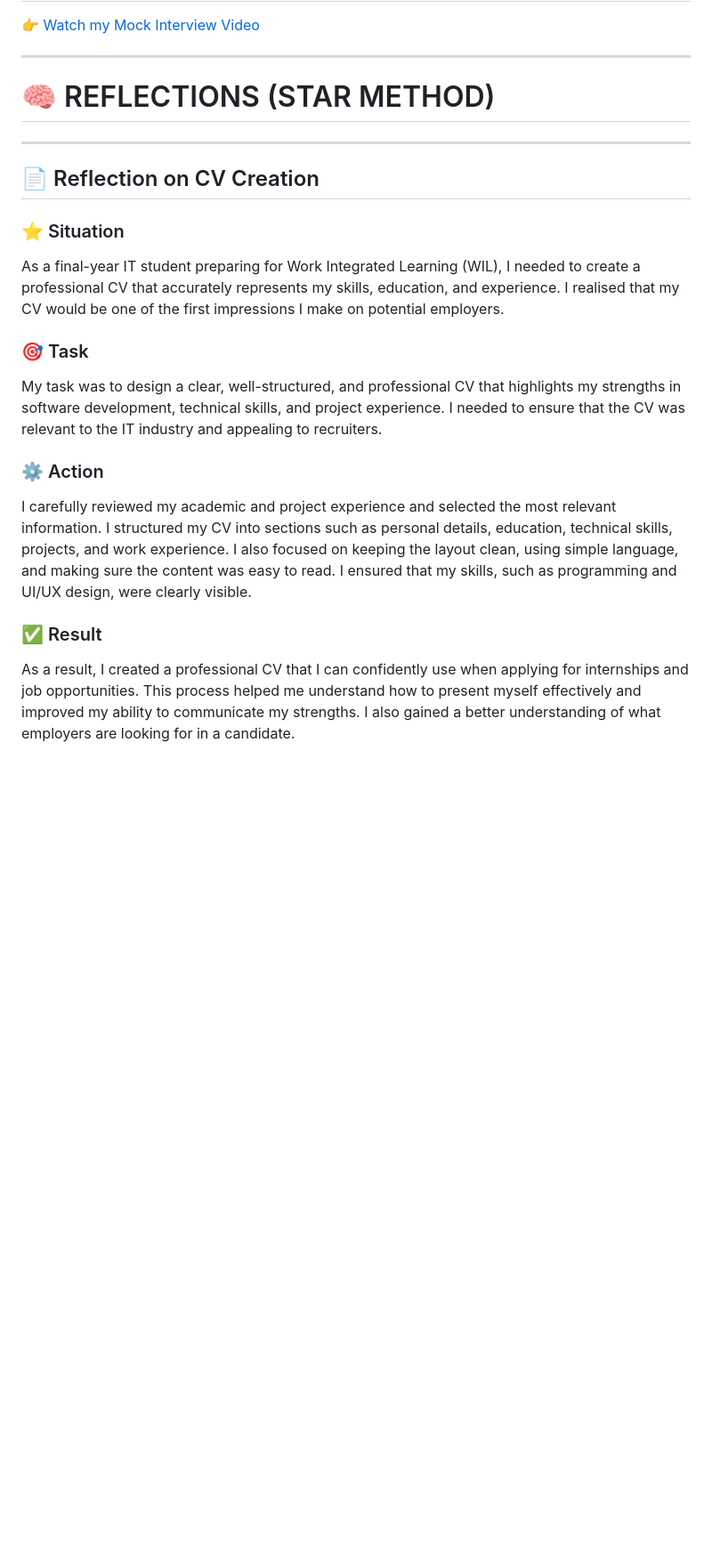
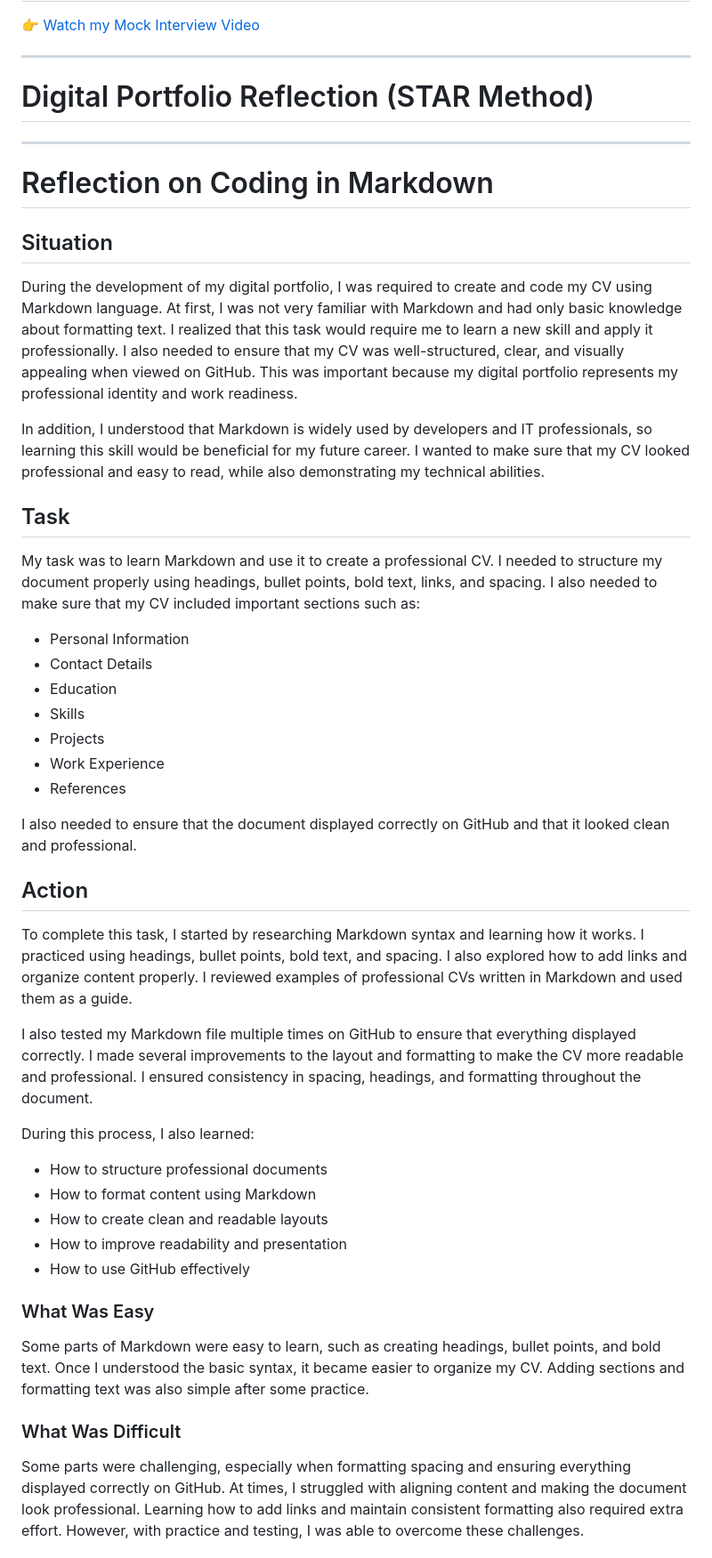
Before and after one commit to Olona-04/Olona-04.Portfolio.github.io, a Markdown page: README.md, the part around one of its changes. Shown at 89% size. GitHub-like rendering; blank space fills up the shorter version.

```diff
--- a/README.md
+++ b/README.md
@@ -104,20 +104,46 @@ I used GitHub to upload my work, manage my files, and publish this portfolio usi
 
 ---
 
-# 🧠 REFLECTIONS (STAR METHOD)
+# Digital Portfolio Reflection (STAR Method)
 
 ---
 
-## 📄 Reflection on CV Creation
+# Reflection on Coding in Markdown
 
-### ⭐ Situation
-As a final-year IT student preparing for Work Integrated Learning (WIL), I needed to create a professional CV that accurately represents my skills, education, and experience. I realised that my CV would be one of the first impressions I make on potential employers.
+## Situation
+During the development of my digital portfolio, I was required to create and code my CV using Markdown language. At first, I was not very familiar with Markdown and had only basic knowledge about formatting text. I realized that this task would require me to learn a new skill and apply it professionally. I also needed to ensure that my CV was well-structured, clear, and visually appealing when viewed on GitHub. This was important because my digital portfolio represents my professional identity and work readiness.
 
-### 🎯 Task
-My task was to design a clear, well-structured, and professional CV that highlights my strengths in software development, technical skills, and project experience. I needed to ensure that the CV was relevant to the IT industry and appealing to recruiters.
+In addition, I understood that Markdown is widely used by developers and IT professionals, so learning this skill would be beneficial for my future career. I wanted to make sure that my CV looked professional and easy to read, while also demonstrating my technical abilities.
 
-### ⚙️ Action
-I carefully reviewed my academic and project experience and selected the most relevant information. I structured my CV into sections such as personal details, education, technical skills, projects, and work experience. I also focused on keeping the layout clean, using simple language, and making sure the content was easy to read. I ensured that my skills, such as programming and UI/UX design, were clearly visible.
+## Task
+My task was to learn Markdown and use it to create a professional CV. I needed to structure my document properly using headings, bullet points, bold text, links, and spacing. I also needed to make sure that my CV included important sections such as:
 
-### ✅ Result
-As a result, I created a professional CV that I can confidently use when applying for internships and job opportunities. This process helped me understand how to present myself effectively and improved my ability to communicate my strengths. I also gained a better understanding of what employers are looking for in a candidate.
+- Personal Information
+- Contact Details
+- Education
+- Skills
+- Projects
+- Work Experience
+- References
+
+I also needed to ensure that the document displayed correctly on GitHub and that it looked clean and professional.
+
+## Action
+To complete this task, I started by researching Markdown syntax and learning how it works. I practiced using headings, bullet points, bold text, and spacing. I also explored how to add links and organize content properly. I reviewed examples of professional CVs written in Markdown and used them as a guide.
+
+I also tested my Markdown file multiple times on GitHub to ensure that everything displayed correctly. I made several improvements to the layout and formatting to make the CV more readable and professional. I ensured consistency in spacing, headings, and formatting throughout the document.
+
+During this process, I also learned:
+
+- How to structure professional documents
+- How to format content using Markdown
+- How to create clean and readable layouts
+- How to improve readability and presentation
+- How to use GitHub effectively
+
+### What Was Easy
+Some parts of Markdown were easy to learn, such as creating headings, bullet points, and bold text. Once I understood the basic syntax, it became easier to organize my CV. Adding sections and formatting text was also simple after some practice.
+
+### What Was Difficult
+Some parts were challenging, especially when formatting spacing and ensuring everything displayed correctly on GitHub. At times, I struggled with aligning content and making the document look professional. Learning how to add links and maintain consistent formatting also required extra effort. However, with practice and testing, I was able to overcome these challenges.
+
```
Also changed, not shown: other parts of README.md (+87 -47 lines).
